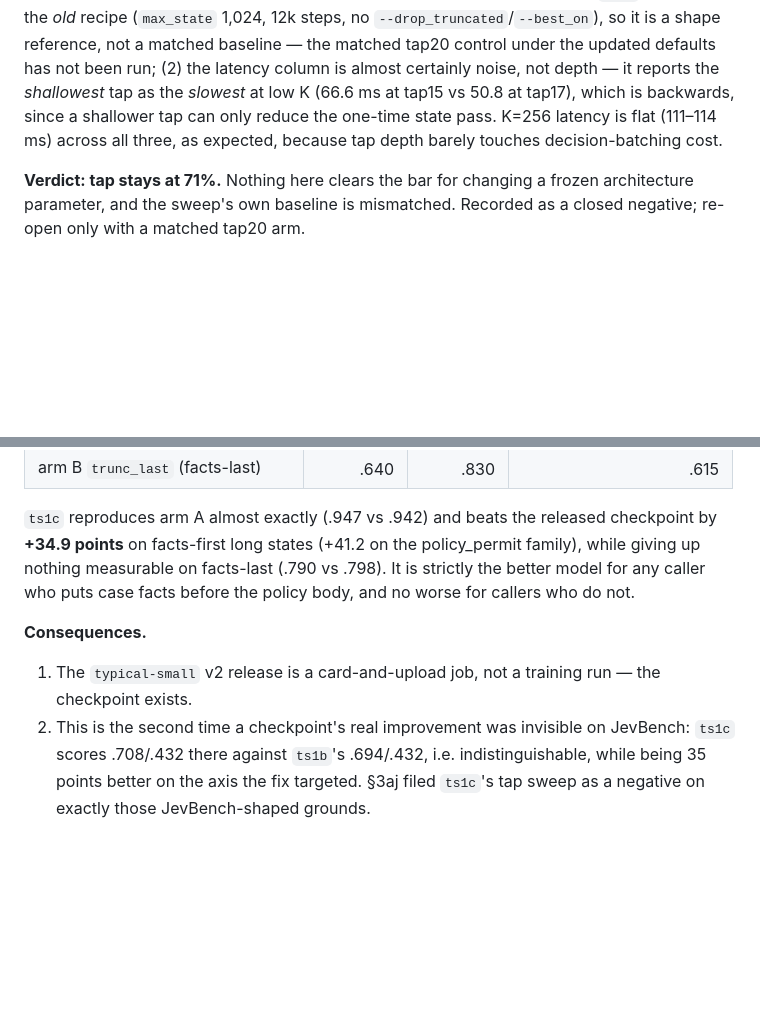
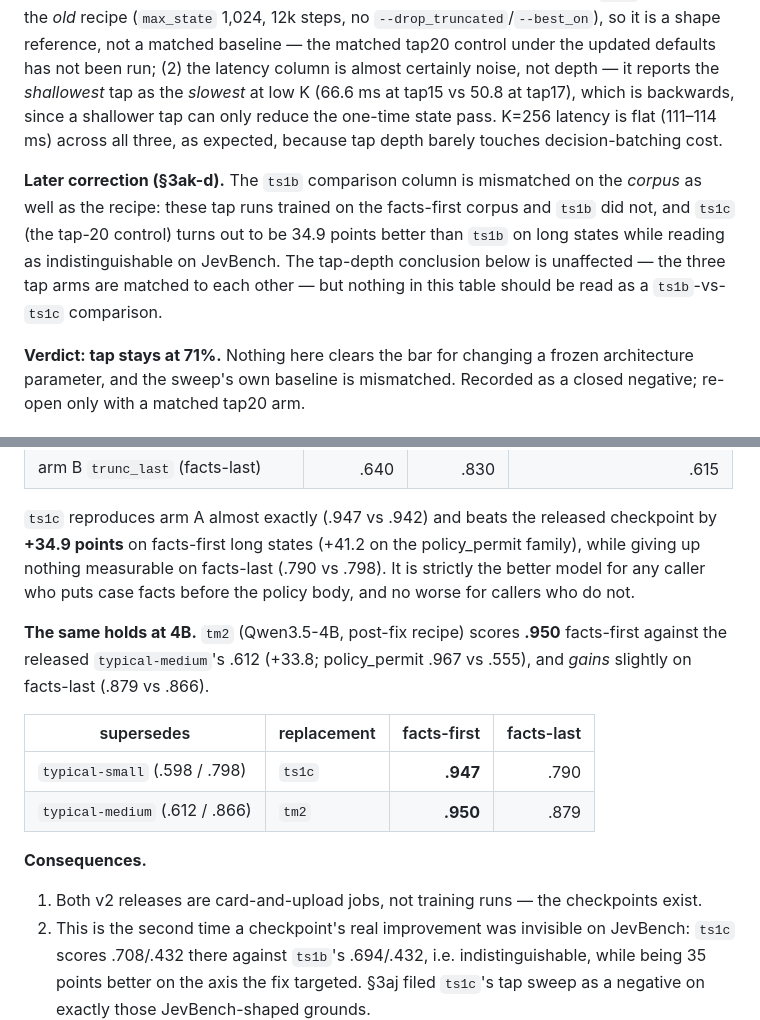
Before and after one commit to GuyNachshon/typical, a Markdown page: REPORT.md, 2 parts joined by grey strips. Drawn GitHub-style; blank space fills up the shorter version.

Commit message:
REPORT: tm2 is the fixed typical-medium too; flag §3aj's corpus mismatch
§3ak-d extends to 4B: tm2 scores .950 facts-first against the released
typical-medium's .612 (+33.8) and gains slightly on facts-last, so both v2
releases are card-and-upload jobs.

§3aj gains an inline correction: its tap runs trained on the facts-first
corpus while the ts1b baseline column did not, so that column is mismatched
on corpus as well as recipe. The tap-depth conclusion stands since the three
arms are matched to each other, but the table must not be read as
ts1b-vs-ts1c.

Co-Authored-By: Claude Opus 5 (1M context) <noreply@anthropic.com>

```diff
--- a/REPORT.md
+++ b/REPORT.md
@@ -1480,6 +1480,12 @@ certainly noise, not depth — it reports the *shallowest* tap as the *slowest*
 tap17), which is backwards, since a shallower tap can only reduce the one-time state pass. K=256 latency is flat
 (111–114 ms) across all three, as expected, because tap depth barely touches decision-batching cost.
 
+**Later correction (§3ak-d).** The `ts1b` comparison column is mismatched on the *corpus* as well as the recipe:
+these tap runs trained on the facts-first corpus and `ts1b` did not, and `ts1c` (the tap-20 control) turns out to
+be 34.9 points better than `ts1b` on long states while reading as indistinguishable on JevBench. The tap-depth
+conclusion below is unaffected — the three tap arms are matched to each other — but nothing in this table should
+be read as a `ts1b`-vs-`ts1c` comparison.
+
 **Verdict: tap stays at 71%.** Nothing here clears the bar for changing a frozen architecture parameter, and the
 sweep's own baseline is mismatched. Recorded as a closed negative; re-open only with a matched tap20 arm.
 
@@ -1598,8 +1604,16 @@ facts-first long states (+41.2 on the policy_permit family), while giving up not
 (.790 vs .798). It is strictly the better model for any caller who puts case facts before the policy body, and no
 worse for callers who do not.
 
+**The same holds at 4B.** `tm2` (Qwen3.5-4B, post-fix recipe) scores **.950** facts-first against the released
+`typical-medium`'s .612 (+33.8; policy_permit .967 vs .555), and *gains* slightly on facts-last (.879 vs .866).
+
+| supersedes | replacement | facts-first | facts-last |
+|---|---|---:|---:|
+| `typical-small` (.598 / .798) | `ts1c` | **.947** | .790 |
+| `typical-medium` (.612 / .866) | `tm2` | **.950** | .879 |
+
 **Consequences.**
-1. The `typical-small` v2 release is a card-and-upload job, not a training run — the checkpoint exists.
+1. Both v2 releases are card-and-upload jobs, not training runs — the checkpoints exist.
 2. This is the second time a checkpoint's real improvement was invisible on JevBench: `ts1c` scores .708/.432
    there against `ts1b`'s .694/.432, i.e. indistinguishable, while being 35 points better on the axis the fix
    targeted. §3aj filed `ts1c`'s tap sweep as a negative on exactly those JevBench-shaped grounds.
```
